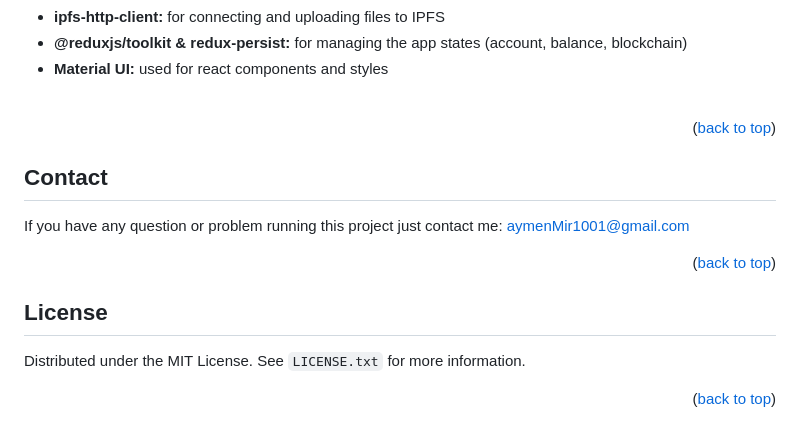
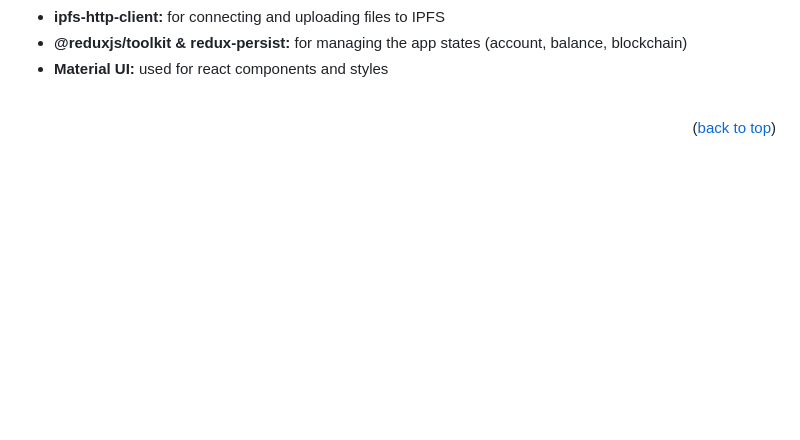
Before and after one commit to benjaminTan10/ecommerce-dapp, a Markdown page: README.md, the part around one of its changes. GitHub-like rendering; blank space fills up the shorter version.

```diff
--- a/README.md
+++ b/README.md
@@ -252,19 +196,3 @@ Bidders can offer an initial bid and outbid if necessary without having to withd
 
 
 <p align="right">(<a href="#top">back to top</a>)</p>
-
-
-<!-- Contact -->
-## Contact
-
-If you have any question or problem running this project just contact me: aymenMir1001@gmail.com
-
-<p align="right">(<a href="#top">back to top</a>)</p>
-
-
-<!-- LICENSE -->
-## License
-
-Distributed under the MIT License. See `LICENSE.txt` for more information.
-
-<p align="right">(<a href="#top">back to top</a>)</p>
```
Also changed, not shown: other parts of README.md (+0 -56 lines).
